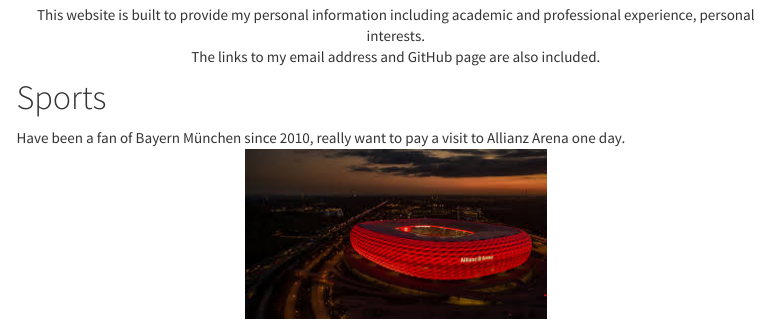
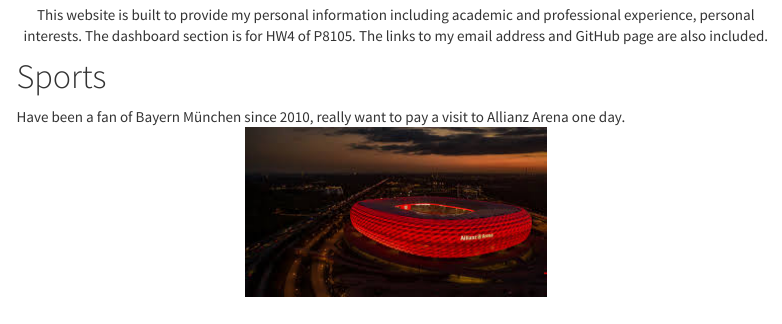
Before and after one commit to caryni01/caryni01.github.io, an R Markdown document (index.Rmd): the page in a window 1100 px wide, from 520 px down. The pictures show the output file index.html that the author committed with the source, opened offline; library style sheets and scripts come from the installed R packages; menus at the side of the page are left out.

Commit message:
add comment

```diff
--- a/index.Rmd
+++ b/index.Rmd
@@ -14,7 +14,7 @@
 <img src="images/IMG_2058.jpg" style="width=20">
 \center
 
-This website is built to provide my personal information including academic and professional experience, personal interests.
+This website is built to provide my personal information including academic and professional experience, personal interests. The dashboard section is for HW4 of P8105.
 The links to my email address and GitHub page are also included.
 
 # Sports
```
Also changed, not shown: index.html.
